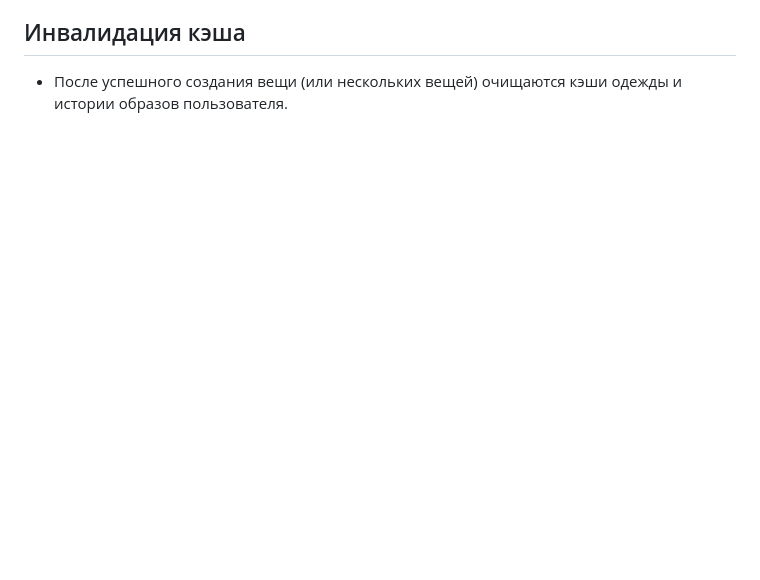
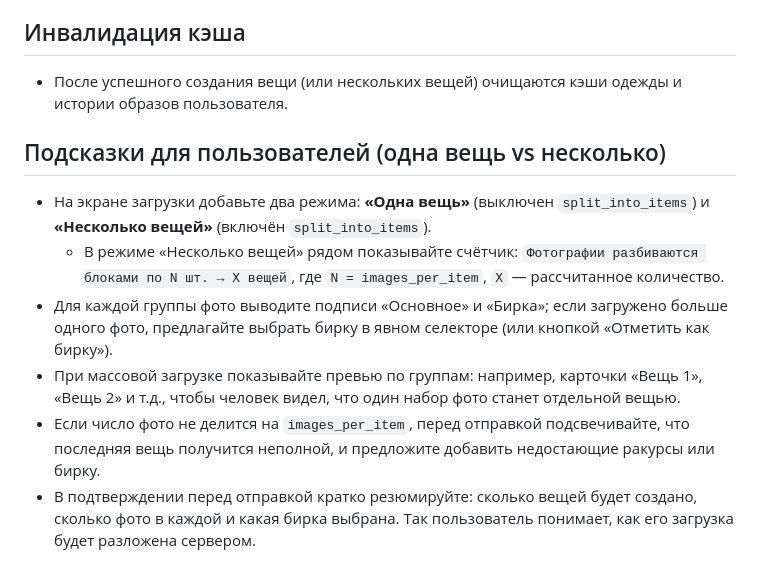
Before and after one commit to vladnoskoff/garderobus_back, a Markdown page: docs/clothes_upload.md, the part around the change. Rendered like a GitHub page; blank space fills up the shorter version.

Commit message:
Add guidance for single vs multiple item uploads

```diff
--- a/docs/clothes_upload.md
+++ b/docs/clothes_upload.md
@@ -33,3 +33,11 @@
 
 ## Инвалидация кэша
 - После успешного создания вещи (или нескольких вещей) очищаются кэши одежды и истории образов пользователя.
+
+## Подсказки для пользователей (одна вещь vs несколько)
+- На экране загрузки добавьте два режима: **«Одна вещь»** (выключен `split_into_items`) и **«Несколько вещей»** (включён `split_into_items`).
+  - В режиме «Несколько вещей» рядом показывайте счётчик: `Фотографии разбиваются блоками по N шт. → X вещей`, где `N = images_per_item`, `X` — рассчитанное количество.
+- Для каждой группы фото выводите подписи «Основное» и «Бирка»; если загружено больше одного фото, предлагайте выбрать бирку в явном селекторе (или кнопкой «Отметить как бирку»).
+- При массовой загрузке показывайте превью по группам: например, карточки «Вещь 1», «Вещь 2» и т.д., чтобы человек видел, что один набор фото станет отдельной вещью.
+- Если число фото не делится на `images_per_item`, перед отправкой подсвечивайте, что последняя вещь получится неполной, и предложите добавить недостающие ракурсы или бирку.
+- В подтверждении перед отправкой кратко резюмируйте: сколько вещей будет создано, сколько фото в каждой и какая бирка выбрана. Так пользователь понимает, как его загрузка будет разложена сервером.
```
